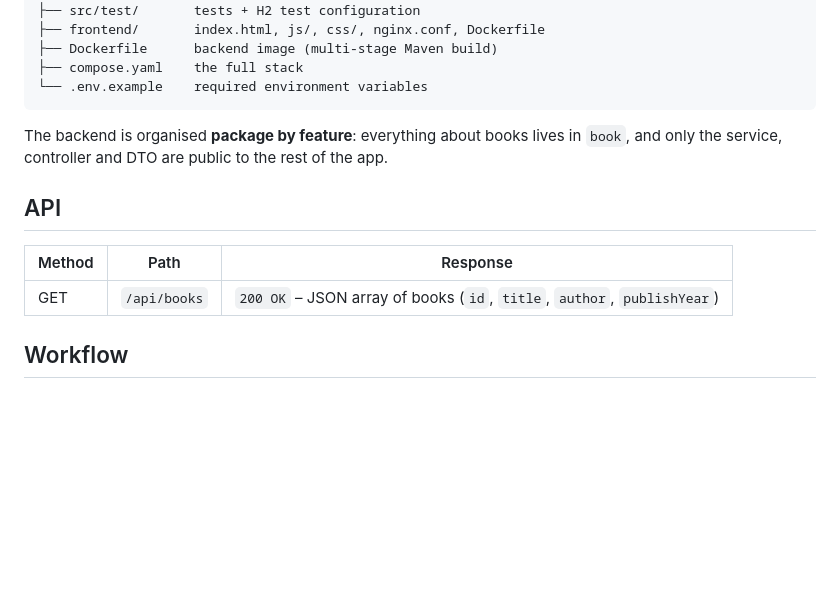
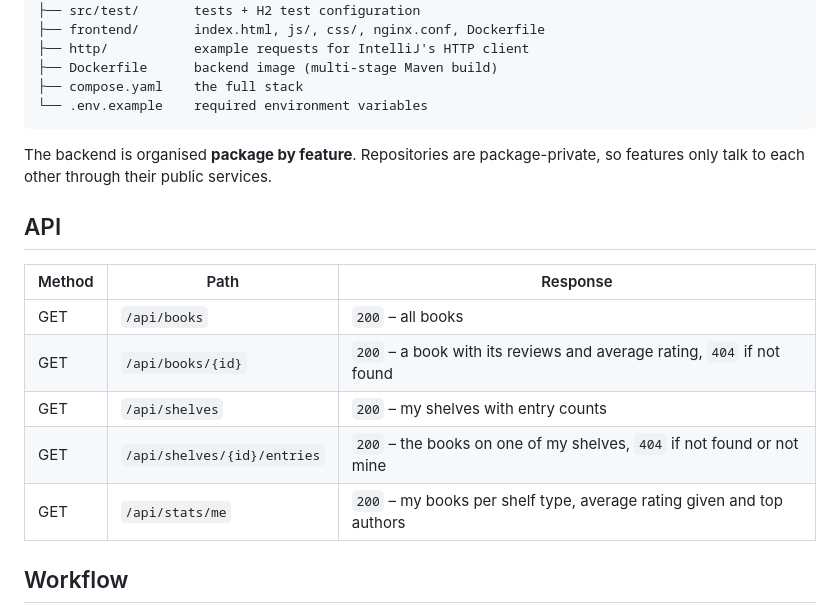
Before and after one commit to RwR92/shelfie, a Markdown page: README.md, the part around one of its changes. Drawn GitHub-style; blank space fills up the shorter version.

````diff
--- a/README.md
+++ b/README.md
@@ -64,19 +86,24 @@ shelfie/
 │   └── common/     shared configuration (CORS for dev mode)
 ├── src/test/       tests + H2 test configuration
 ├── frontend/       index.html, js/, css/, nginx.conf, Dockerfile
+├── http/           example requests for IntelliJ's HTTP client
 ├── Dockerfile      backend image (multi-stage Maven build)
 ├── compose.yaml    the full stack
 └── .env.example    required environment variables
 ```
 
-The backend is organised **package by feature**: everything about books lives in `book`,
-and only the service, controller and DTO are public to the rest of the app.
+The backend is organised **package by feature**. Repositories are package-private, so features
+only talk to each other through their public services.
 
 ## API
 
 | Method | Path | Response |
 | --- | --- | --- |
-| GET | `/api/books` | `200 OK` – JSON array of books (`id`, `title`, `author`, `publishYear`) |
+| GET | `/api/books` | `200` – all books |
+| GET | `/api/books/{id}` | `200` – a book with its reviews and average rating, `404` if not found |
+| GET | `/api/shelves` | `200` – my shelves with entry counts |
+| GET | `/api/shelves/{id}/entries` | `200` – the books on one of my shelves, `404` if not found or not mine |
+| GET | `/api/stats/me` | `200` – my books per shelf type, average rating given and top authors |
 
 ## Workflow
 
````
Also changed, not shown: other parts of README.md (+28 -6 lines).
